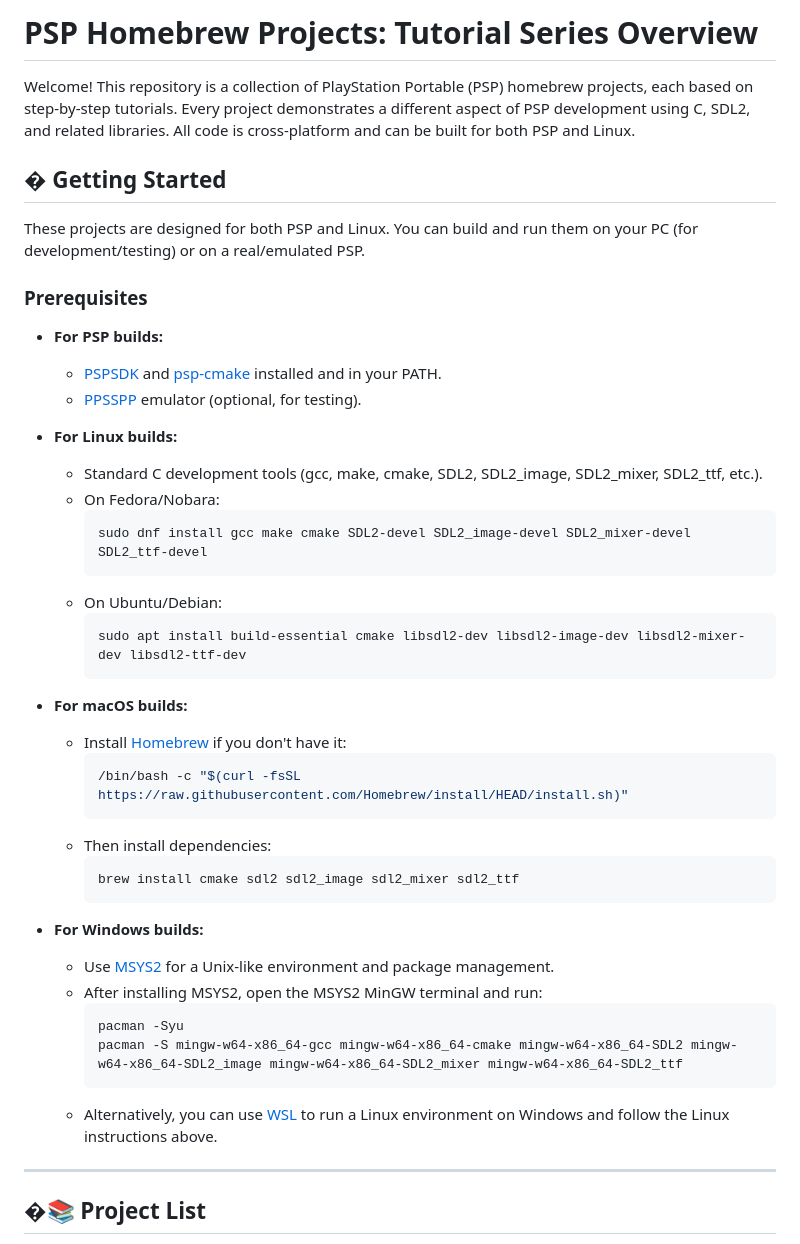
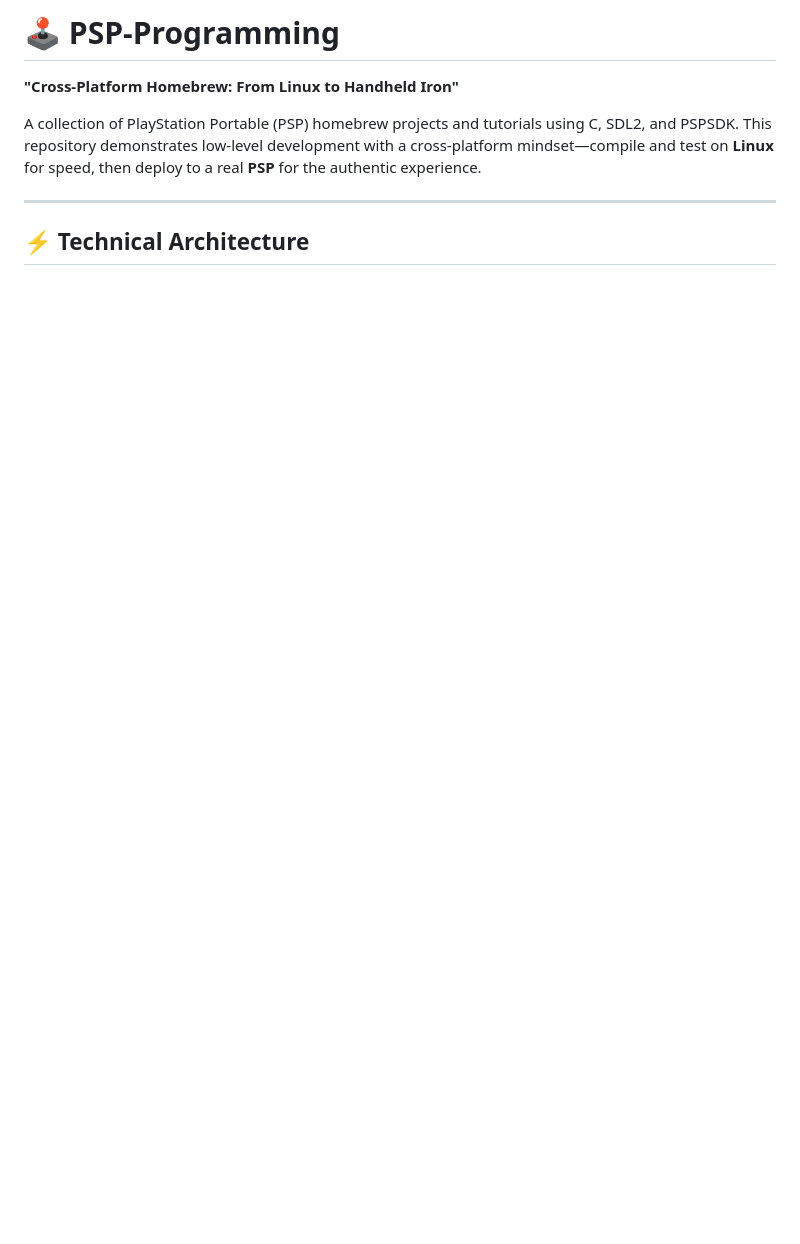
Before and after one commit to robfernan/PSP-Programming, a Markdown page: README.md, the part around one of its changes. Drawn GitHub-style; blank space fills up the shorter version.

Commit message:
Revise README for improved clarity and organization
Updated the README to enhance clarity and structure, including project descriptions and build instructions.

````diff
--- a/README.md
+++ b/README.md
@@ -1,49 +1,10 @@
-# PSP Homebrew Projects: Tutorial Series Overview
+# 🕹️ PSP-Programming
 
-Welcome! This repository is a collection of PlayStation Portable (PSP) homebrew projects, each based on step-by-step tutorials. Every project demonstrates a different aspect of PSP development using C, SDL2, and related libraries. All code is cross-platform and can be built for both PSP and Linux.
+**"Cross-Platform Homebrew: From Linux to Handheld Iron"**
 
-## � Getting Started
-
-These projects are designed for both PSP and Linux. You can build and run them on your PC (for development/testing) or on a real/emulated PSP.
-
-
-### Prerequisites
-
-- **For PSP builds:**
-  - [PSPSDK](https://github.com/pspdev/pspsdk) and [psp-cmake](https://github.com/pspdev/psptoolchain-extra) installed and in your PATH.
-  - [PPSSPP](https://www.ppsspp.org/) emulator (optional, for testing).
-
-- **For Linux builds:**
-  - Standard C development tools (gcc, make, cmake, SDL2, SDL2_image, SDL2_mixer, SDL2_ttf, etc.).
-  - On Fedora/Nobara:
-    ```bash
-    sudo dnf install gcc make cmake SDL2-devel SDL2_image-devel SDL2_mixer-devel SDL2_ttf-devel
-    ```
-  - On Ubuntu/Debian:
-    ```bash
-    sudo apt install build-essential cmake libsdl2-dev libsdl2-image-dev libsdl2-mixer-dev libsdl2-ttf-dev
-    ```
-
-- **For macOS builds:**
-  - Install [Homebrew](https://brew.sh/) if you don't have it:
-    ```bash
-    /bin/bash -c "$(curl -fsSL https://raw.githubusercontent.com/Homebrew/install/HEAD/install.sh)"
-    ```
-  - Then install dependencies:
-    ```bash
-    brew install cmake sdl2 sdl2_image sdl2_mixer sdl2_ttf
-    ```
-
-- **For Windows builds:**
-  - Use [MSYS2](https://www.msys2.org/) for a Unix-like environment and package management.
-  - After installing MSYS2, open the MSYS2 MinGW terminal and run:
-    ```bash
-    pacman -Syu
-    pacman -S mingw-w64-x86_64-gcc mingw-w64-x86_64-cmake mingw-w64-x86_64-SDL2 mingw-w64-x86_64-SDL2_image mingw-w64-x86_64-SDL2_mixer mingw-w64-x86_64-SDL2_ttf
-    ```
-  - Alternatively, you can use [WSL](https://docs.microsoft.com/en-us/windows/wsl/) to run a Linux environment on Windows and follow the Linux instructions above.
+A collection of PlayStation Portable (PSP) homebrew projects and tutorials using C, SDL2, and PSPSDK. This repository demonstrates low-level development with a cross-platform mindset—compile and test on **Linux** for speed, then deploy to a real **PSP** for the authentic experience.
 
 ---
 
-## �📚 Project List
+## ⚡ Technical Architecture
 
````
Also changed, not shown: other parts of README.md (+79 -65 lines).
